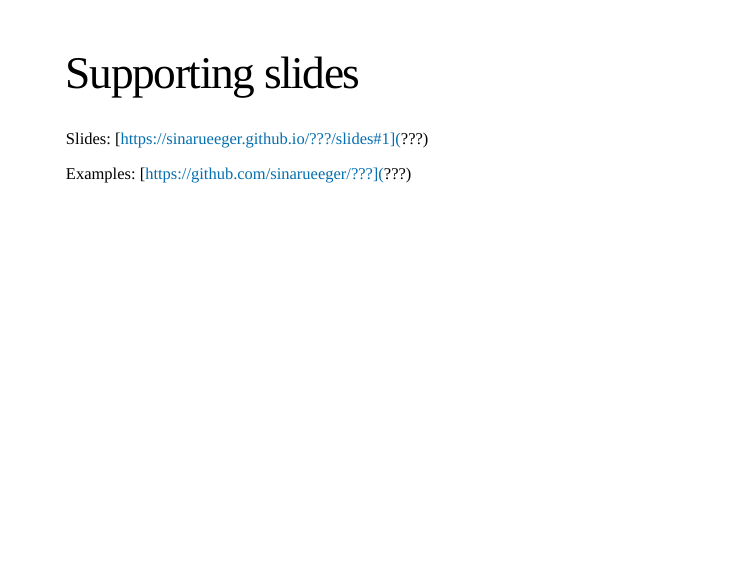
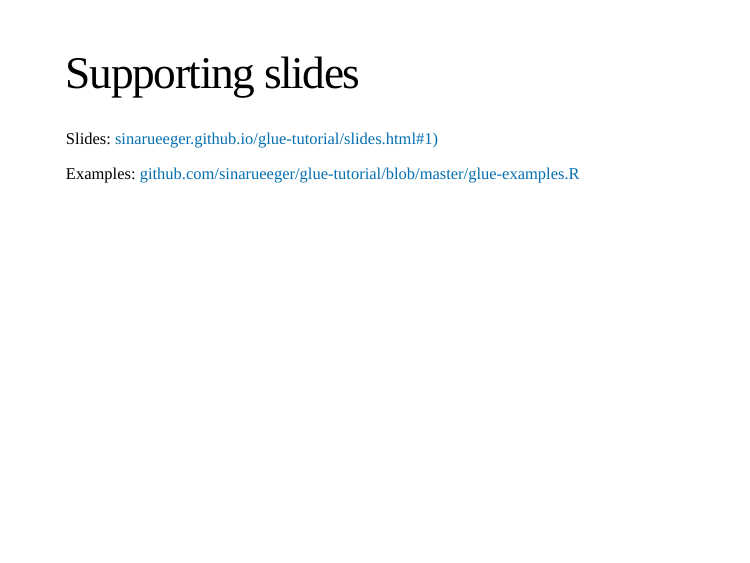
Before and after one commit to sinarueeger/glue-tutorial, an R Markdown document (index.Rmd): page 7 of 7. The pictures show the slides in the output file index.html that the author committed with the source; the slides are laid out offline by our stand-in for remark.js, each with all of its steps uncovered, in fonts that may differ from those the slides ask for, and without slide numbers, shadows or browser add-ons.

Commit message:
updating slides

```diff
--- a/index.Rmd
+++ b/index.Rmd
@@ -65,6 +65,6 @@
 class: left, top
 # Supporting slides
 
-Slides: [https://sinarueeger.github.io/???/slides#1](???)
+Slides: [sinarueeger.github.io/glue-tutorial/slides.html#1)](https://sinarueeger.github.io/glue-tutorial/slides.html#1)
 
-Examples: [https://github.com/sinarueeger/???](???)
+Examples: [github.com/sinarueeger/glue-tutorial/blob/master/glue-examples.R](https://github.com/sinarueeger/glue-tutorial/blob/master/glue-examples.R)
--- a/my-theme.css
+++ b/my-theme.css
@@ -1,10 +1,13 @@
 /*  background-image: url(https://farm5.staticflickr.com/4504/24161677618_1d3332f35c_k_d.jpg);*/
-@import url(https://fonts.googleapis.com/css?family=Arvo);
-@import url(https://fonts.googleapis.com/css?family=Dosis);
+@import url(https://fonts.googleapis.com/css?family=Rajdhani);
+@import url(https://fonts.googleapis.com/css?family=Karla);
 @import url(https://fonts.googleapis.com/css?family=Yanone+Kaffeesatz);
 @import url(https://fonts.googleapis.com/css?family=Karla);
 @import url(https://fonts.googleapis.com/css?family=OpenSans);
 @import url(https://fonts.googleapis.com/css?family=Ubuntu+Mono:400,700,400italic);
+@import url(https://fonts.googleapis.com/css?family=Karla:400,700i);
+@import url(https://fonts.googleapis.com/css?family=Karla:700i);
+@import url(https://fonts.googleapis.com/css?family=Inconsolata);
 
 /* link color */
 a, a > code {
@@ -13,7 +16,7 @@
 }
 
 body {
-  font-family: 'Dosis', 'Arvo', 'Droid Serif', 'Palatino Linotype', 'Book Antiqua', Palatino, 'Microsoft YaHei', 'Songti SC', serif;
+  font-family: 'Rajdhani','Karla',  'Dosis', 'Arvo', 'Droid Serif', 'Palatino Linotype', 'Book Antiqua', Palatino, 'Microsoft YaHei', 'Songti SC', serif;
   font-size: 20%;
 }
 
@@ -35,7 +38,7 @@
 
 
 h1, h2, h3 {
-  font-family: 'Rajdhani', 'Dosis', 'Arvo', 'Droid Serif', 'Palatino Linotype', 'Book Antiqua', Palatino, 'Microsoft YaHei', 'Songti SC', serif;
+  font-family: 'Rajdhani','Karla',  'Dosis', 'Arvo', 'Droid Serif', 'Palatino Linotype', 'Book Antiqua', Palatino, 'Microsoft YaHei', 'Songti SC', serif;
   font-weight: normal;
 }
 
```
Also changed, not shown: index.html.
